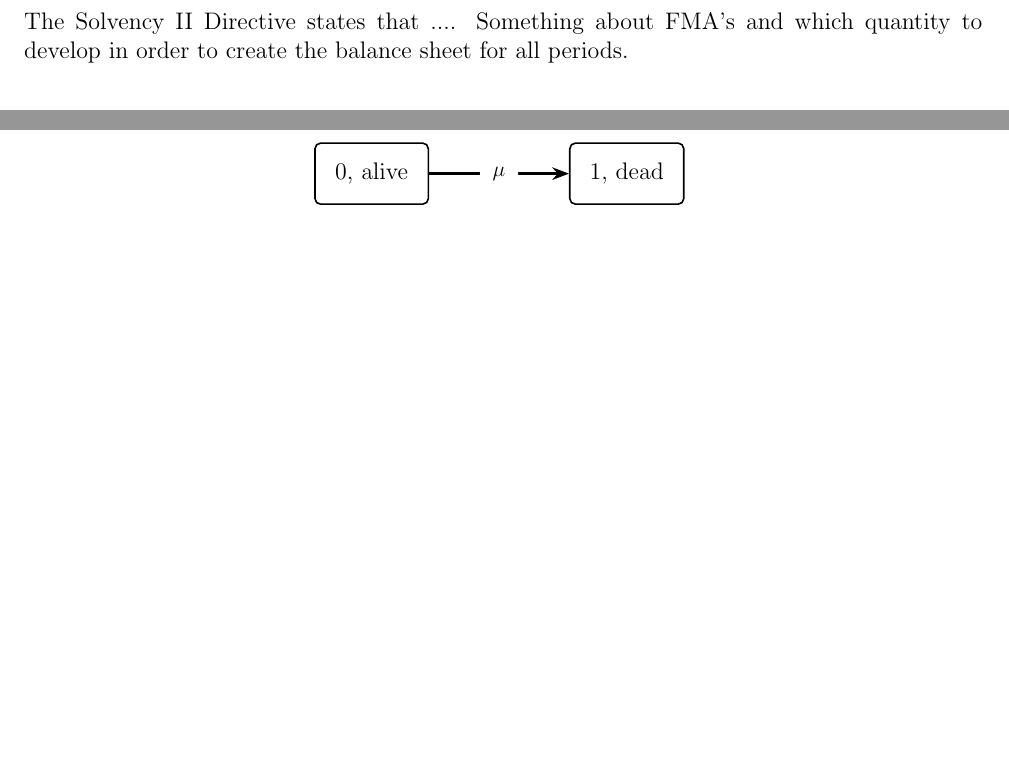
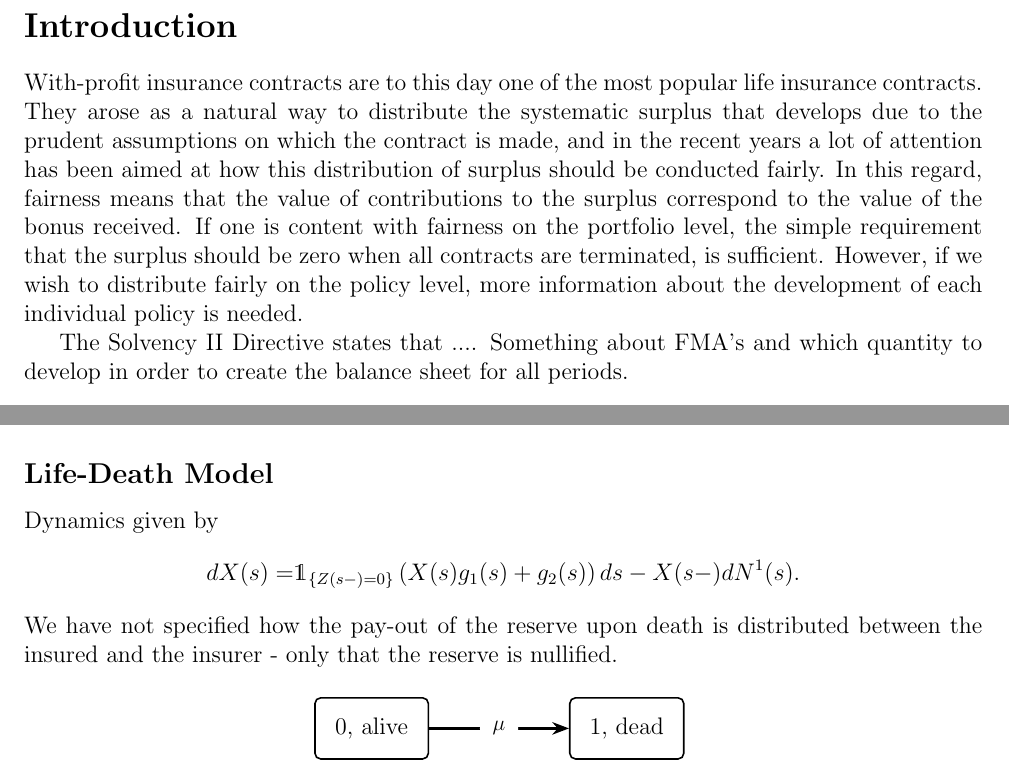
Before and after one commit to Alexlolli/NotesAndPapers, a LaTeX document (State_wise_reserves.tex): two parts of pages 1 and 2 of 4, joined at a grey line, cut at the place of the change, the shorter picture padded with empty space. Compiled offline with pdfLaTeX.

Commit message:
Introduction
initial work on the introduction

```diff
--- a/State_wise_reserves.tex
+++ b/State_wise_reserves.tex
@@ -118,6 +118,11 @@ url = {http://search.proquest.com/docview/1718994569/},
 
 \begin{document}
 \section*{Introduction}
+With-profit insurance contracts are to this day one of the most popular life insurance contracts. They arose as a natural way to distribute the systematic surplus that develops due to the prudent assumptions on which the contract is made, and in the recent years a lot of attention has been aimed at how this distribution of surplus should be conducted fairly. In this regard, fairness means that the value of contributions to the surplus correspond to the value of the bonus received. If one is content with fairness on the portfolio level, the simple requirement that the surplus should be zero when all contracts are terminated, is sufficient. However, if we wish to distribute fairly on the policy level, more information about the development of each individual policy is needed.
+
+
+
+
 The Solvency II Directive states that .... Something about FMA's and which quantity to develop in order to create the balance sheet for all periods.
 
 
@@ -156,6 +161,13 @@ dX(s)=&X(s)g_1(s,Z(s))ds+g_2(s,Z(s))ds\\
 \end{align*}
 
 \subsection*{Life-Death Model}
+Dynamics given by
+\begin{align*}
+dX(s)=& \indic{Z(s-)=0}\left(X(s)g_1(s)+g_2(s) \right) ds - X(s-)dN^1(s).
+\end{align*}
+We have not specified how the pay-out of the reserve upon death is distributed between the insured and the insurer - only that the reserve is nullified.
+
+
 \def\PlA{(0,0)}
 \begin{figure}[H]
 \begin{center}
```
Also changed, not shown: State_wise_reserves.pdf, State_wise_reserves.tex (5 more changed lines), 3 other files.
